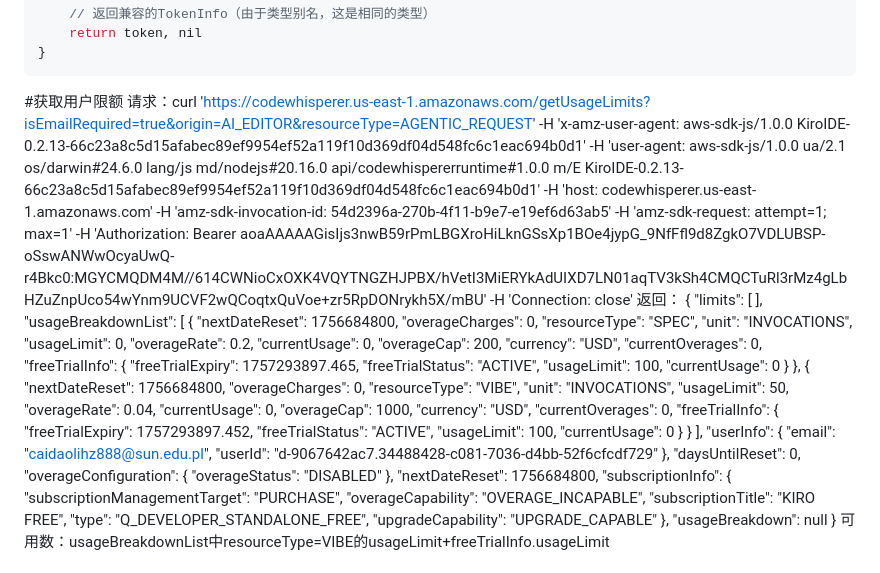
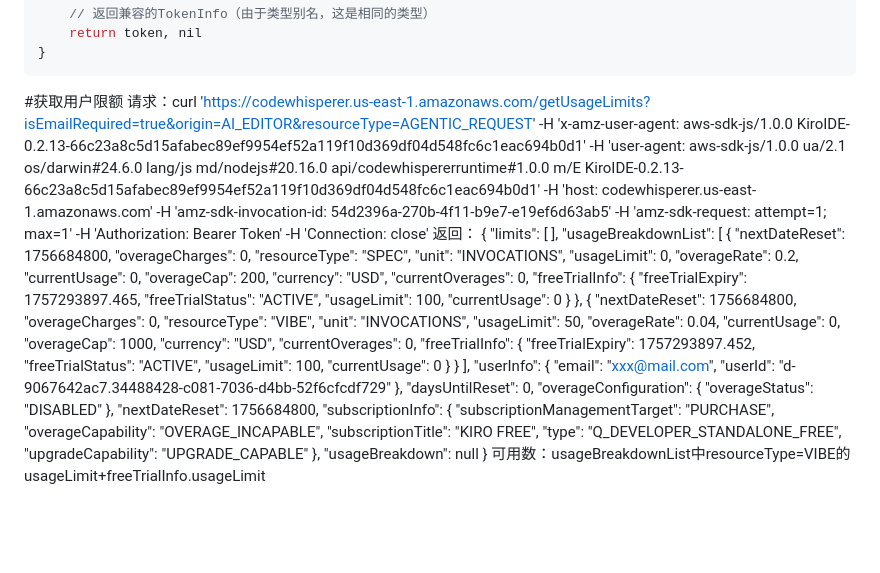
Before and after one commit to wyeeeee/kiro2api, a Markdown page: doc/token.md, the part around the change. Rendered like a GitHub page; blank space fills up the shorter version.

````diff
--- a/token.md
+++ b/doc/token.md
@@ -165,7 +165,7 @@ func tryRefreshToken(refreshToken string) (types.TokenInfo, error) {
 }
 ```
 #获取用户限额
-请求：curl 'https://codewhisperer.us-east-1.amazonaws.com/getUsageLimits?isEmailRequired=true&origin=AI_EDITOR&resourceType=AGENTIC_REQUEST' -H 'x-amz-user-agent: aws-sdk-js/1.0.0 KiroIDE-0.2.13-66c23a8c5d15afabec89ef9954ef52a119f10d369df04d548fc6c1eac694b0d1' -H 'user-agent: aws-sdk-js/1.0.0 ua/2.1 os/darwin#24.6.0 lang/js md/nodejs#20.16.0 api/codewhispererruntime#1.0.0 m/E KiroIDE-0.2.13-66c23a8c5d15afabec89ef9954ef52a119f10d369df04d548fc6c1eac694b0d1' -H 'host: codewhisperer.us-east-1.amazonaws.com' -H 'amz-sdk-invocation-id: 54d2396a-270b-4f11-b9e7-e19ef6d63ab5' -H 'amz-sdk-request: attempt=1; max=1' -H 'Authorization: Bearer aoaAAAAAGisIjs3nwB59rPmLBGXroHiLknGSsXp1BOe4jypG_9NfFfl9d8ZgkO7VDLUBSP-oSswANWwOcyaUwQ-r4Bkc0:MGYCMQDM4M//614CWNioCxOXK4VQYTNGZHJPBX/hVetI3MiERYkAdUIXD7LN01aqTV3kSh4CMQCTuRl3rMz4gLbHZuZnpUco54wYnm9UCVF2wQCoqtxQuVoe+zr5RpDONrykh5X/mBU' -H 'Connection: close'
+请求：curl 'https://codewhisperer.us-east-1.amazonaws.com/getUsageLimits?isEmailRequired=true&origin=AI_EDITOR&resourceType=AGENTIC_REQUEST' -H 'x-amz-user-agent: aws-sdk-js/1.0.0 KiroIDE-0.2.13-66c23a8c5d15afabec89ef9954ef52a119f10d369df04d548fc6c1eac694b0d1' -H 'user-agent: aws-sdk-js/1.0.0 ua/2.1 os/darwin#24.6.0 lang/js md/nodejs#20.16.0 api/codewhispererruntime#1.0.0 m/E KiroIDE-0.2.13-66c23a8c5d15afabec89ef9954ef52a119f10d369df04d548fc6c1eac694b0d1' -H 'host: codewhisperer.us-east-1.amazonaws.com' -H 'amz-sdk-invocation-id: 54d2396a-270b-4f11-b9e7-e19ef6d63ab5' -H 'amz-sdk-request: attempt=1; max=1' -H 'Authorization: Bearer Token' -H 'Connection: close'
 返回：
 {
   "limits": [
@@ -209,7 +209,7 @@ func tryRefreshToken(refreshToken string) (types.TokenInfo, error) {
     }
   ],
   "userInfo": {
-    "email": "caidaolihz888@sun.edu.pl",
+    "email": "xxx@mail.com",
     "userId": "d-9067642ac7.34488428-c081-7036-d4bb-52f6cfcdf729"
   },
   "daysUntilReset": 0,
````
